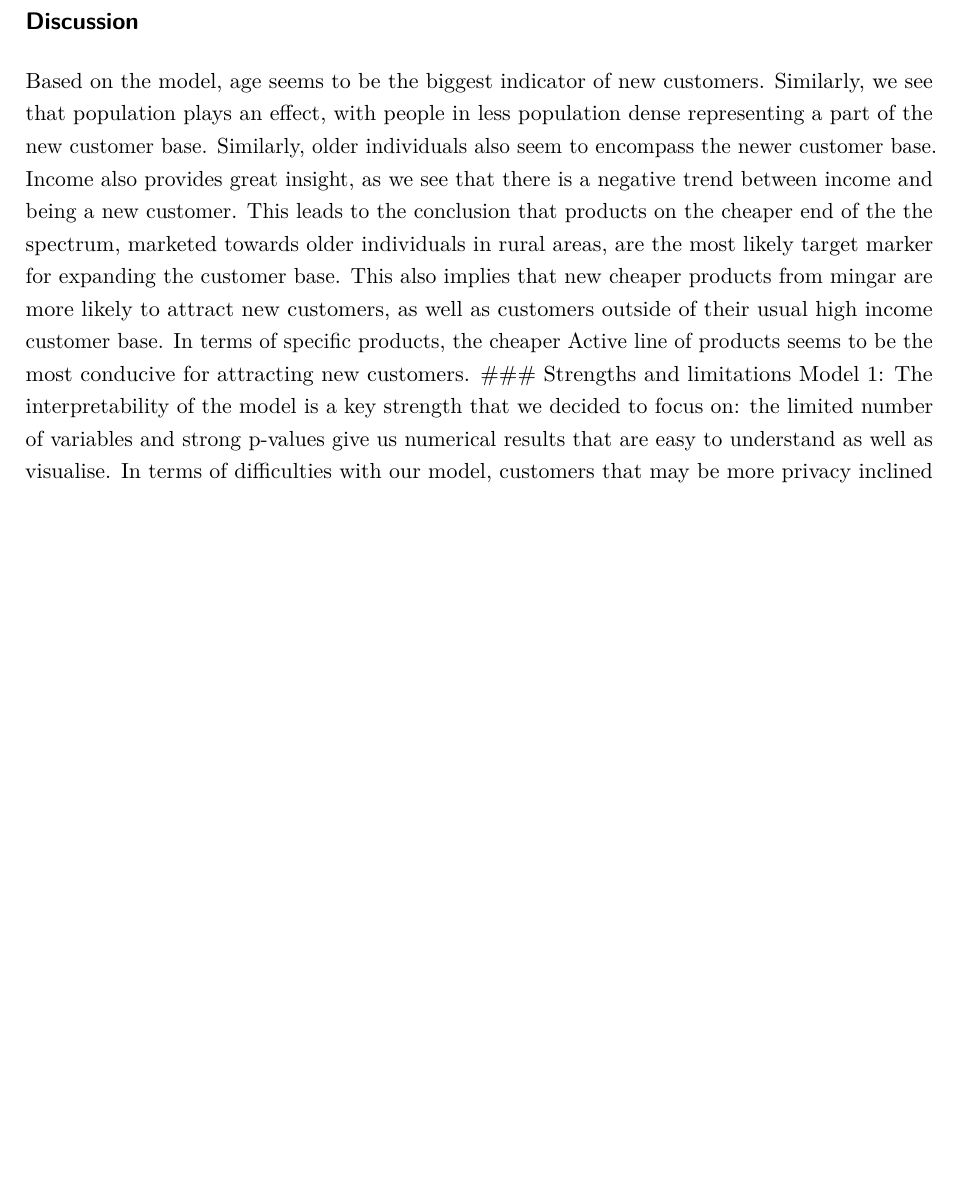
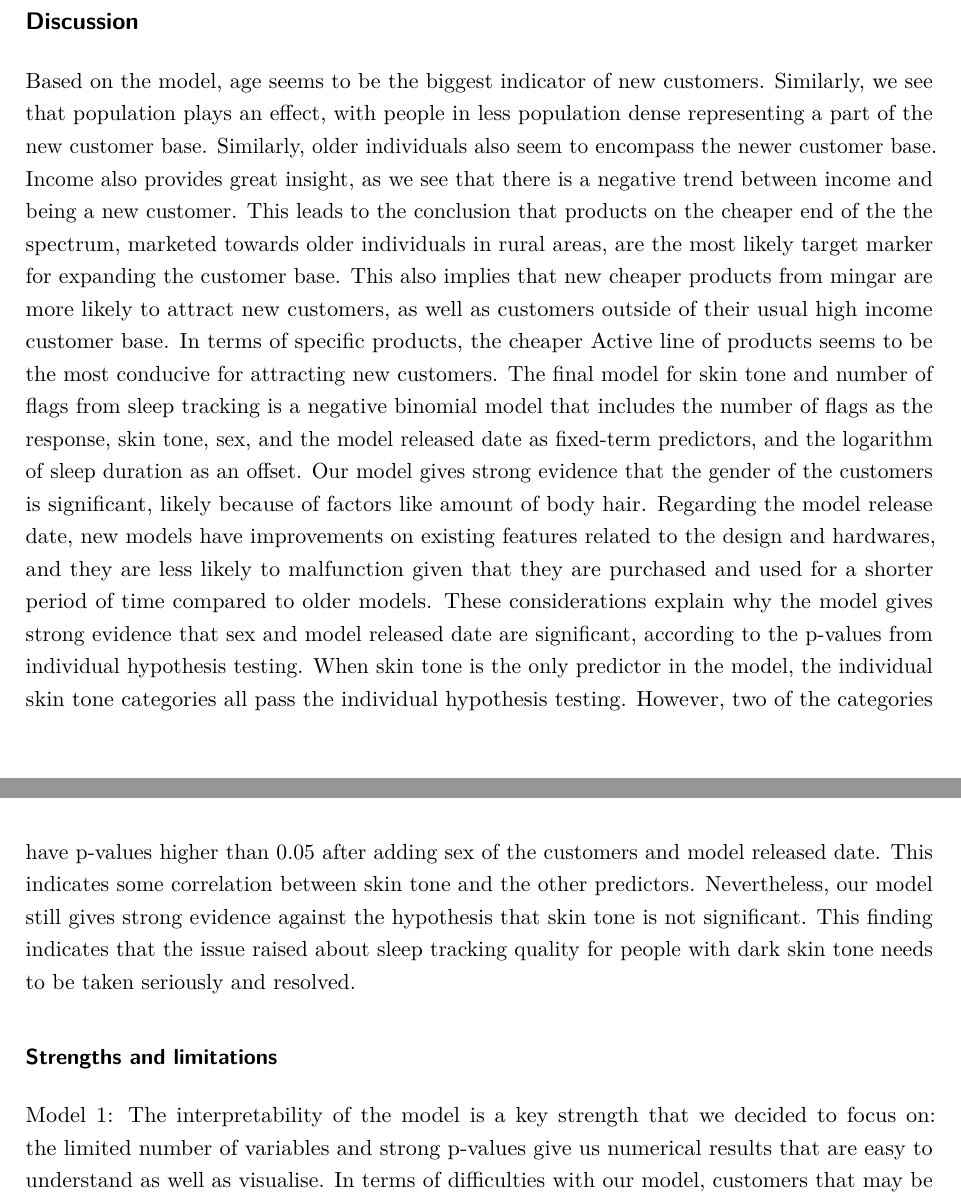
Before and after one commit to SherryLuXM/STA303-Final-Project, an R Markdown document (Project R Code.Rmd): part of page 16 of 27 before the commit and two parts of pages 16 and 17 of 28 after it, the two joined at a grey line, cut so that both start at the same text, the shorter picture padded with empty space. Rendered offline with R 4.5, knitr and Pandoc, then LaTeX, with nearby package versions; some code elsewhere in the file could not run offline.

Commit message:
Update Project R Code.Rmd

```diff
--- a/Project R Code.Rmd
+++ b/Project R Code.Rmd
@@ -325,6 +325,9 @@ knitr::kable(table.data.frame, caption="Final Model Coefficients")
 
 ## Discussion
 Based on the model, age seems to be the biggest indicator of new customers. Similarly, we see that population plays an effect, with people in less population dense representing a part of  the new customer base. Similarly, older individuals also seem to encompass the newer customer base. Income also provides great insight, as we see that there is a negative trend between income and being a new customer. This leads to the conclusion that products on the cheaper end of the the spectrum, marketed towards older individuals in rural areas, are the most likely target marker for expanding the customer base. This also implies that new cheaper products from mingar are more likely to attract new customers, as well as customers outside of their usual high income customer base. In terms of specific products, the cheaper Active line of products seems to be the most conducive for attracting new customers.
+The final model for skin tone and number of flags from sleep tracking is a negative binomial model that includes the number of flags as the response, skin tone, sex, and the model released date as fixed-term predictors, and the logarithm of sleep duration as an offset. Our model gives strong evidence that the gender of the customers is significant, likely because of factors like amount of body hair. Regarding the model release date, new models have improvements on existing features related to the design and hardwares, and they are less likely to malfunction given that they are purchased and used for a shorter period of time compared to older models. These considerations explain why the model gives strong evidence that sex and model released date are significant, according to the p-values from individual hypothesis testing.
+When skin tone is the only predictor in the model, the individual skin tone categories all pass the individual hypothesis testing. However, two of the categories have p-values higher than 0.05 after adding sex of the customers and model released date. This indicates some correlation between skin tone and the other predictors. Nevertheless, our model still gives strong evidence against the hypothesis that skin tone is not significant. This finding indicates that the issue raised about sleep tracking quality for people with dark skin tone needs to be taken seriously and resolved.
+
 ### Strengths and limitations
 Model 1: The interpretability of the model is a key strength that we decided to focus on: the limited number of variables and strong p-values give us numerical results that are easy to understand as well as visualise. In terms of difficulties with our model, customers that may be more privacy inclined may not be represented within the model, since we opted to focus our model on users that used specific emojis (thus indicating their skin colour). Customers that opted out of this feature for privacy reasons may not be accurately accounted for in the model. Customers could potentially use emojis that are not actually indicative of their own skin tone (for a variety of reasons).
 
```
